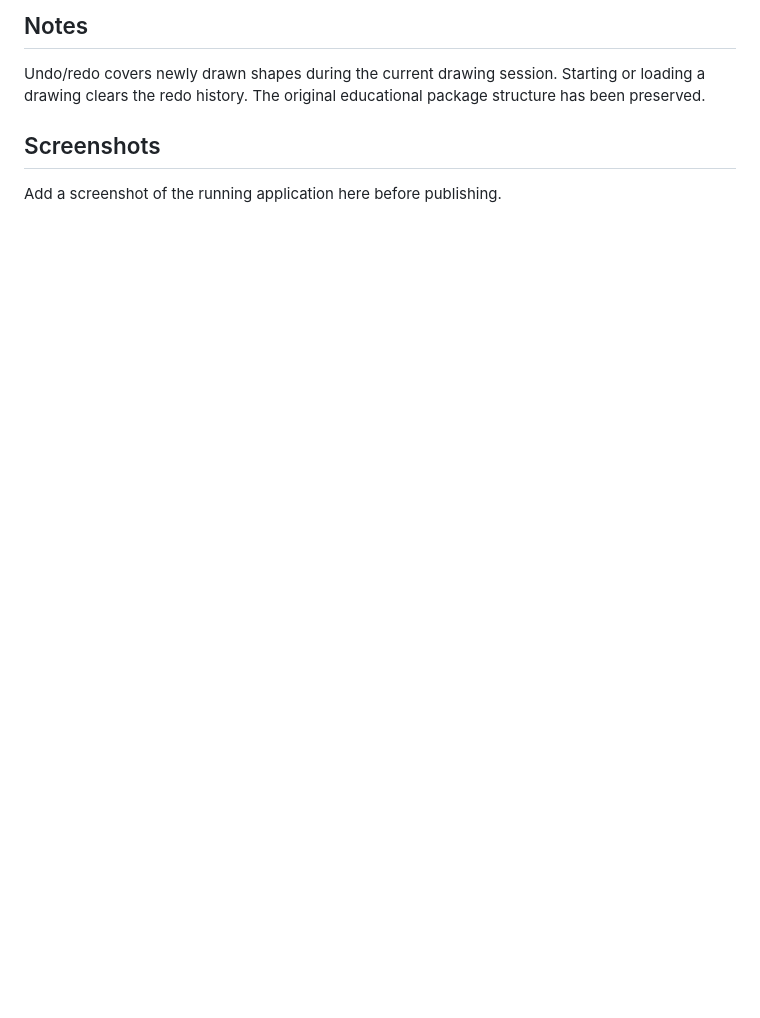
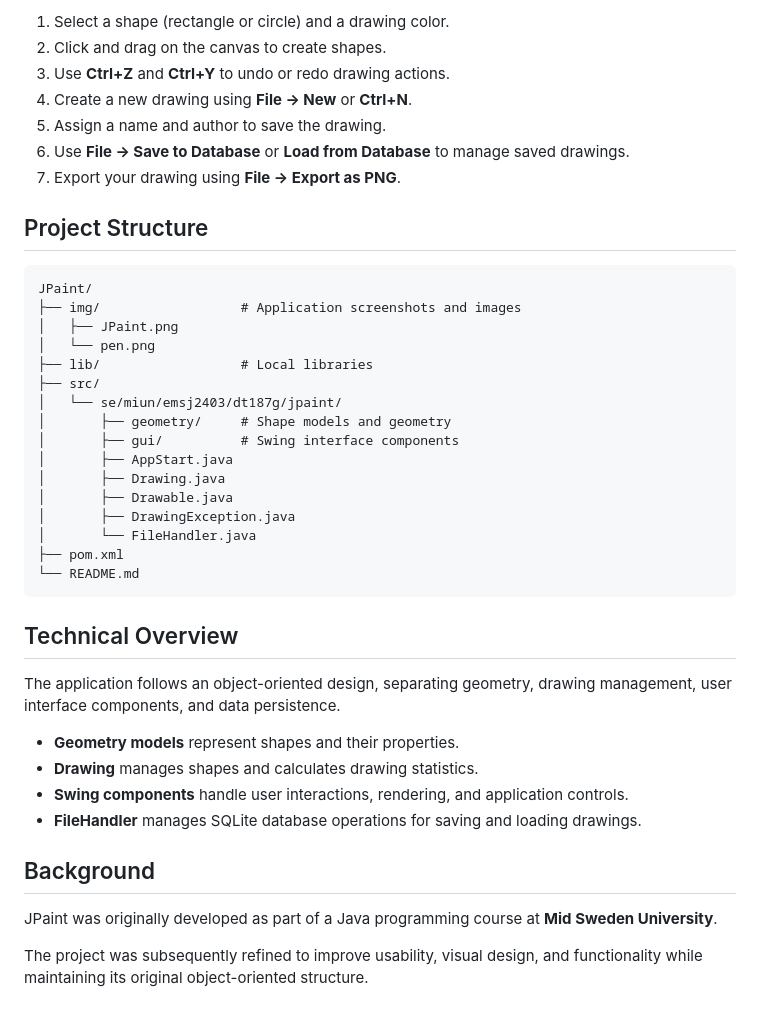
Before and after one commit to EmmaSjoberg/JPaint, a Markdown page: README.md, the part around one of its changes. Rendered like a GitHub page; blank space fills up the shorter version.

````diff
--- a/README.md
+++ b/README.md
@@ -33,8 +55,44 @@ On the first run, Maven downloads the SQLite JDBC dependency. A local `jpaint.db
 
-## Notes
+1. Select a shape (rectangle or circle) and a drawing color.
+2. Click and drag on the canvas to create shapes.
+3. Use **Ctrl+Z** and **Ctrl+Y** to undo or redo drawing actions.
+4. Create a new drawing using **File → New** or **Ctrl+N**.
+5. Assign a name and author to save the drawing.
+6. Use **File → Save to Database** or **Load from Database** to manage saved drawings.
+7. Export your drawing using **File → Export as PNG**.
 
-Undo/redo covers newly drawn shapes during the current drawing session. Starting or loading a drawing clears the redo history. The original educational package structure has been preserved.
+## Project Structure
 
-## Screenshots
+```text
+JPaint/
+├── img/                  # Application screenshots and images
+│   ├── JPaint.png
+│   └── pen.png
+├── lib/                  # Local libraries
+├── src/
+│   └── se/miun/emsj2403/dt187g/jpaint/
+│       ├── geometry/     # Shape models and geometry
+│       ├── gui/          # Swing interface components
+│       ├── AppStart.java
+│       ├── Drawing.java
+│       ├── Drawable.java
+│       ├── DrawingException.java
+│       └── FileHandler.java
+├── pom.xml
+└── README.md
+```
 
-Add a screenshot of the running application here before publishing.
+## Technical Overview
+
+The application follows an object-oriented design, separating geometry, drawing management, user interface components, and data persistence.
+
+- **Geometry models** represent shapes and their properties.
+- **Drawing** manages shapes and calculates drawing statistics.
+- **Swing components** handle user interactions, rendering, and application controls.
+- **FileHandler** manages SQLite database operations for saving and loading drawings.
+
+## Background
+
+JPaint was originally developed as part of a Java programming course at **Mid Sweden University**.
+
+The project was subsequently refined to improve usability, visual design, and functionality while maintaining its original object-oriented structure.
````
Also changed, not shown: other parts of README.md (+39 -17 lines), img/JPaint.png (added), 15 other files.
